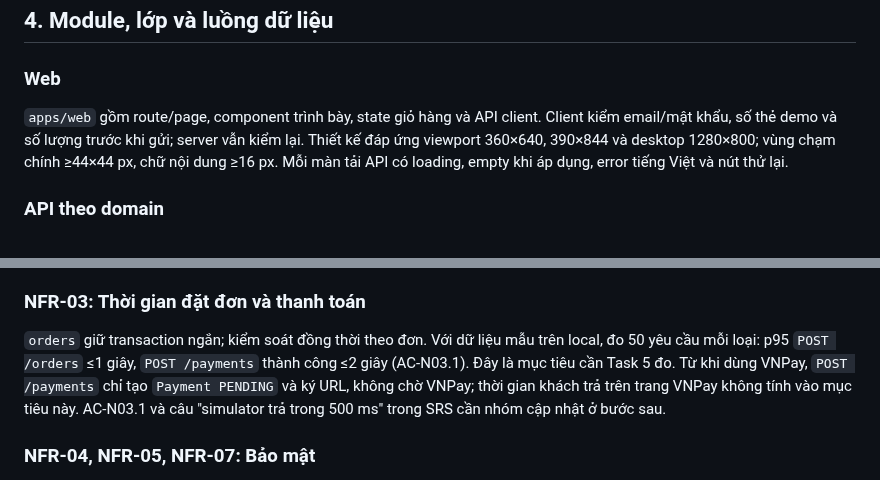
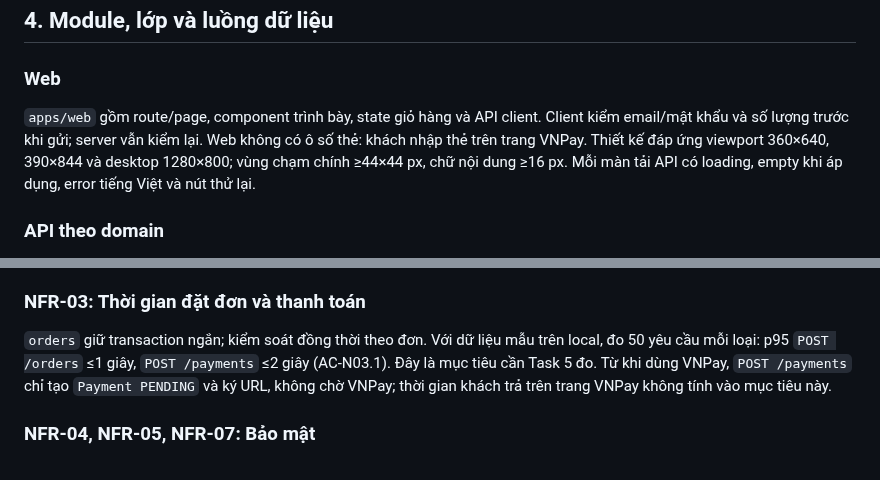
Before and after one commit to DuVinhLoi/BrewLite, a Markdown page: docs/architecture/architecture.md, 2 parts joined by grey strips. Rendered like a GitHub page.

```diff
--- a/docs/architecture/architecture.md
+++ b/docs/architecture/architecture.md
@@ -50,7 +50,7 @@ Nguyên tắc: chỉ IPN hoặc QueryDR đã xác thực quyết định thanh t
 
 ### Web
 
-`apps/web` gồm route/page, component trình bày, state giỏ hàng và API client. Client kiểm email/mật khẩu, số thẻ demo và số lượng trước khi gửi; server vẫn kiểm lại. Thiết kế đáp ứng viewport 360×640, 390×844 và desktop 1280×800; vùng chạm chính ≥44×44 px, chữ nội dung ≥16 px. Mỗi màn tải API có loading, empty khi áp dụng, error tiếng Việt và nút thử lại.
+`apps/web` gồm route/page, component trình bày, state giỏ hàng và API client. Client kiểm email/mật khẩu và số lượng trước khi gửi; server vẫn kiểm lại. Web không có ô số thẻ: khách nhập thẻ trên trang VNPay. Thiết kế đáp ứng viewport 360×640, 390×844 và desktop 1280×800; vùng chạm chính ≥44×44 px, chữ nội dung ≥16 px. Mỗi màn tải API có loading, empty khi áp dụng, error tiếng Việt và nút thử lại.
 
 ### API theo domain
 
@@ -91,7 +91,7 @@ Module `catalog` dùng truy vấn Prisma có phạm vi theo dữ liệu mẫu
 
 ### NFR-03: Thời gian đặt đơn và thanh toán
 
-`orders` giữ transaction ngắn; kiểm soát đồng thời theo đơn. Với dữ liệu mẫu trên local, đo 50 yêu cầu mỗi loại: p95 `POST /orders` ≤1 giây, `POST /payments` thành công ≤2 giây (AC-N03.1). Đây là mục tiêu cần Task 5 đo. Từ khi dùng VNPay, `POST /payments` chỉ tạo `Payment PENDING` và ký URL, không chờ VNPay; thời gian khách trả trên trang VNPay không tính vào mục tiêu này. AC-N03.1 và câu "simulator trả trong 500 ms" trong SRS cần nhóm cập nhật ở bước sau.
+`orders` giữ transaction ngắn; kiểm soát đồng thời theo đơn. Với dữ liệu mẫu trên local, đo 50 yêu cầu mỗi loại: p95 `POST /orders` ≤1 giây, `POST /payments` ≤2 giây (AC-N03.1). Đây là mục tiêu cần Task 5 đo. Từ khi dùng VNPay, `POST /payments` chỉ tạo `Payment PENDING` và ký URL, không chờ VNPay; thời gian khách trả trên trang VNPay không tính vào mục tiêu này.
 
 ### NFR-04, NFR-05, NFR-07: Bảo mật
 
```
Also changed, not shown: docs/planning/2026-10-29-vnpay-payment-plan.md (+14 -14 lines).
